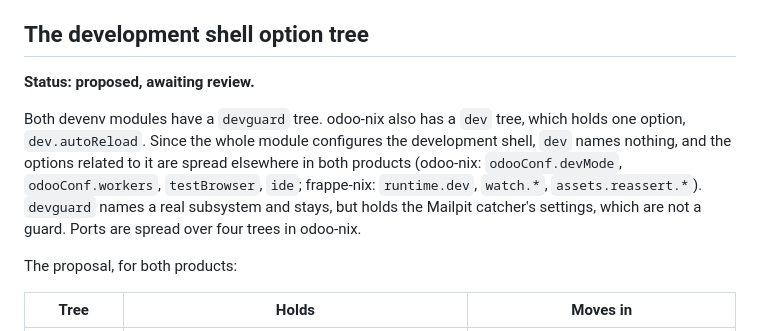
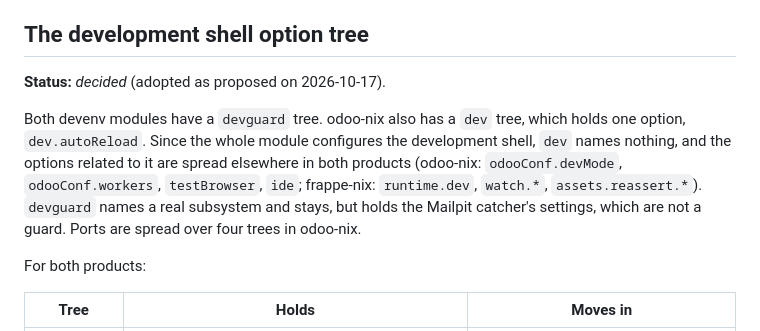
Before and after one commit to Avunu/python-devops-nix, a Markdown page: CONVENTIONS.md, the part around the change. Rendered like a GitHub page.

```diff
--- a/CONVENTIONS.md
+++ b/CONVENTIONS.md
@@ -417,11 +417,11 @@ frappe-nix's `frappe-init` and odoo-nix's `odoo-init`.
 
 ## The development shell option tree
 
-**Status: proposed, awaiting review.**
+**Status:** _decided_ (adopted as proposed on 2026-10-17).
 
 Both devenv modules have a `devguard` tree. odoo-nix also has a `dev` tree, which holds one option, `dev.autoReload`. Since the whole module configures the development shell, `dev` names nothing, and the options related to it are spread elsewhere in both products (odoo-nix: `odooConf.devMode`, `odooConf.workers`, `testBrowser`, `ide`; frappe-nix: `runtime.dev`, `watch.*`, `assets.reassert.*`). `devguard` names a real subsystem and stays, but holds the Mailpit catcher's settings, which are not a guard. Ports are spread over four trees in odoo-nix.
 
-The proposal, for both products:
+For both products:
 
 | Tree | Holds | Moves in |
 | --- | --- | --- |
```
Also changed, not shown: PLAN.md (+3 -3 lines).
